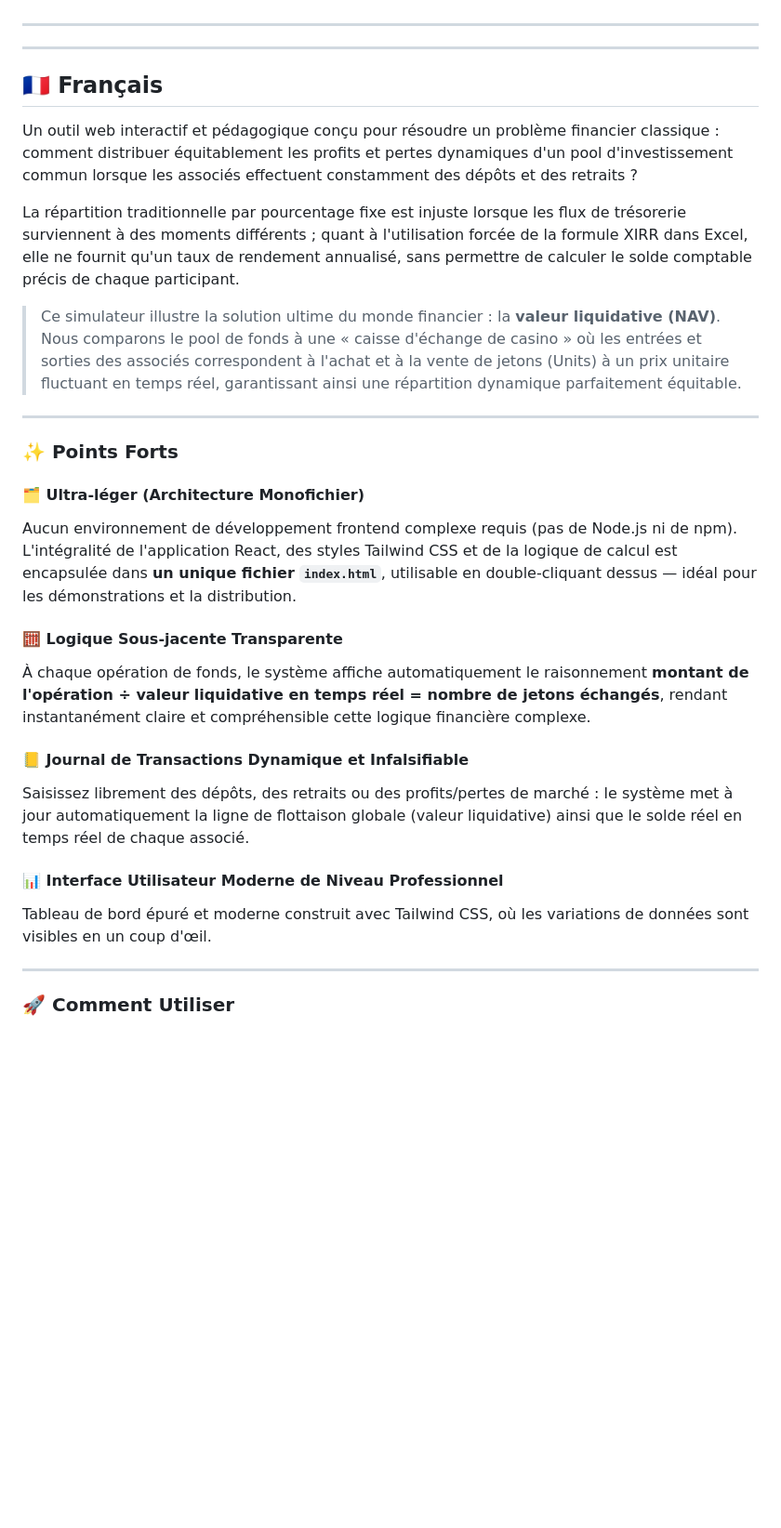
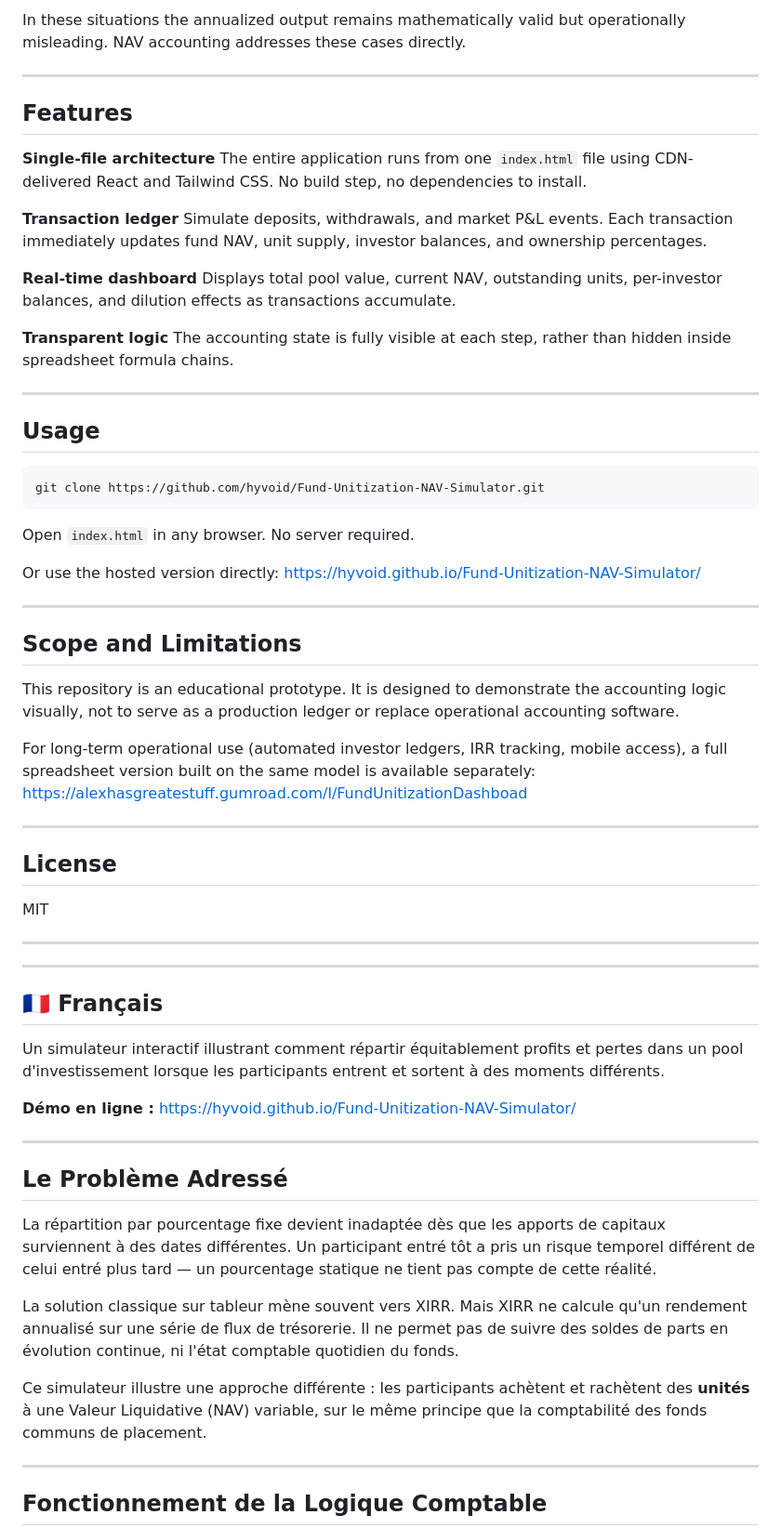
Before and after one commit to HyVoid/Fund-Unitization-NAV-Simulator, a Markdown page: README.md, the part around one of its changes. Shown at 93% size. Drawn GitHub-style; blank space fills up the shorter version.

````diff
--- a/README.md
+++ b/README.md
@@ -49,32 +73,69 @@ I have built a fully automated, plug-and-play Excel / Google Sheets template bas
+In these situations the annualized output remains mathematically valid but operationally misleading. NAV accounting addresses these cases directly.
+
+---
+
+## Features
+
+**Single-file architecture**
+The entire application runs from one `index.html` file using CDN-delivered React and Tailwind CSS. No build step, no dependencies to install.
+
+**Transaction ledger**
+Simulate deposits, withdrawals, and market P&L events. Each transaction immediately updates fund NAV, unit supply, investor balances, and ownership percentages.
+
+**Real-time dashboard**
+Displays total pool value, current NAV, outstanding units, per-investor balances, and dilution effects as transactions accumulate.
+
+**Transparent logic**
+The accounting state is fully visible at each step, rather than hidden inside spreadsheet formula chains.
+
+---
+
+## Usage
+
+```bash
+git clone https://github.com/hyvoid/Fund-Unitization-NAV-Simulator.git
+```
+
+Open `index.html` in any browser. No server required.
+
+Or use the hosted version directly: https://hyvoid.github.io/Fund-Unitization-NAV-Simulator/
+
+---
+
+## Scope and Limitations
+
+This repository is an educational prototype. It is designed to demonstrate the accounting logic visually, not to serve as a production ledger or replace operational accounting software.
+
+For long-term operational use (automated investor ledgers, IRR tracking, mobile access), a full spreadsheet version built on the same model is available separately:
+https://alexhasgreatestuff.gumroad.com/l/FundUnitizationDashboad
+
+---
+
+## License
+
+MIT
 
 ---
 ---
 
 ## 🇫🇷 Français
 
-Un outil web interactif et pédagogique conçu pour résoudre un problème financier classique : comment distribuer équitablement les profits et pertes dynamiques d'un pool d'investissement commun lorsque les associés effectuent constamment des dépôts et des retraits ?
 
-La répartition traditionnelle par pourcentage fixe est injuste lorsque les flux de trésorerie surviennent à des moments différents ; quant à l'utilisation forcée de la formule XIRR dans Excel, elle ne fournit qu'un taux de rendement annualisé, sans permettre de calculer le solde comptable précis de chaque participant.
+Un simulateur interactif illustrant comment répartir équitablement profits et pertes dans un pool d'investissement lorsque les participants entrent et sortent à des moments différents.
 
-> Ce simulateur illustre la solution ultime du monde financier : la **valeur liquidative (NAV)**. Nous comparons le pool de fonds à une « caisse d'échange de casino » où les entrées et sorties des associés correspondent à l'achat et à la vente de jetons (Units) à un prix unitaire fluctuant en temps réel, garantissant ainsi une répartition dynamique parfaitement équitable.
+**Démo en ligne :** https://hyvoid.github.io/Fund-Unitization-NAV-Simulator/
 
 ---
 
-### ✨ Points Forts
+## Le Problème Adressé
 
-#### 🗂️ Ultra-léger (Architecture Monofichier)
-Aucun environnement de développement frontend complexe requis (pas de Node.js ni de npm). L'intégralité de l'application React, des styles Tailwind CSS et de la logique de calcul est encapsulée dans **un unique fichier `index.html`**, utilisable en double-cliquant dessus — idéal pour les démonstrations et la distribution.
+La répartition par pourcentage fixe devient inadaptée dès que les apports de capitaux surviennent à des dates différentes. Un participant entré tôt a pris un risque temporel différent de celui entré plus tard — un pourcentage statique ne tient pas compte de cette réalité.
 
-#### 🧮 Logique Sous-jacente Transparente
-À chaque opération de fonds, le système affiche automatiquement le raisonnement **montant de l'opération ÷ valeur liquidative en temps réel = nombre de jetons échangés**, rendant instantanément claire et compréhensible cette logique financière complexe.
+La solution classique sur tableur mène souvent vers XIRR. Mais XIRR ne calcule qu'un rendement annualisé sur une série de flux de trésorerie. Il ne permet pas de suivre des soldes de parts en évolution continue, ni l'état comptable quotidien du fonds.
 
-#### 📒 Journal de Transactions Dynamique et Infalsifiable
-Saisissez librement des dépôts, des retraits ou des profits/pertes de marché : le système met à jour automatiquement la ligne de flottaison globale (valeur liquidative) ainsi que le solde réel en temps réel de chaque associé.
-
-#### 📊 Interface Utilisateur Moderne de Niveau Professionnel
-Tableau de bord épuré et moderne construit avec Tailwind CSS, où les variations de données sont visibles en un coup d'œil.
+Ce simulateur illustre une approche différente : les participants achètent et rachètent des **unités** à une Valeur Liquidative (NAV) variable, sur le même principe que la comptabilité des fonds communs de placement.
 
 ---
 
-### 🚀 Comment Utiliser
+## Fonctionnement de la Logique Comptable
 
````
Also changed, not shown: other parts of README.md (+124 -32 lines).
